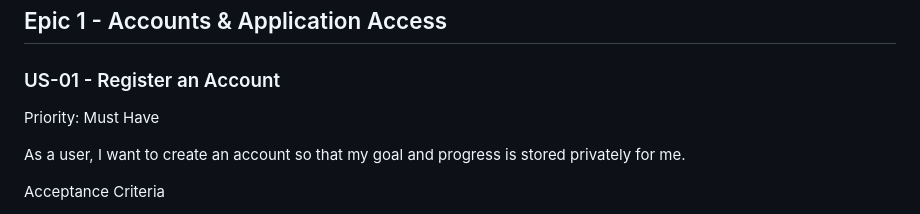
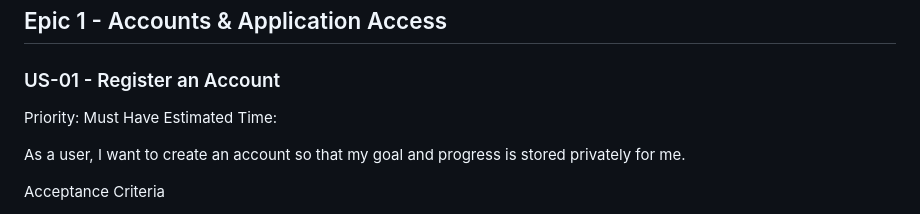
Before and after one commit to reuben-marsh-qut/cab302-project, a Markdown page: Project Planning Documents/User Stories/user_stories_consolidated.md, the part around the change. Rendered like a GitHub page.

```diff
--- a/Project Planning Documents/User Stories/user_stories_consolidated.md
+++ b/Project Planning Documents/User Stories/user_stories_consolidated.md
@@ -10,6 +10,7 @@
 ### US-01 - Register an Account
 
 Priority: Must Have
+Estimated Time:
 
 As a user, I want to create an account so that my goal and progress is stored privately for me.
 
```
Also changed, not shown: 1 other file.
